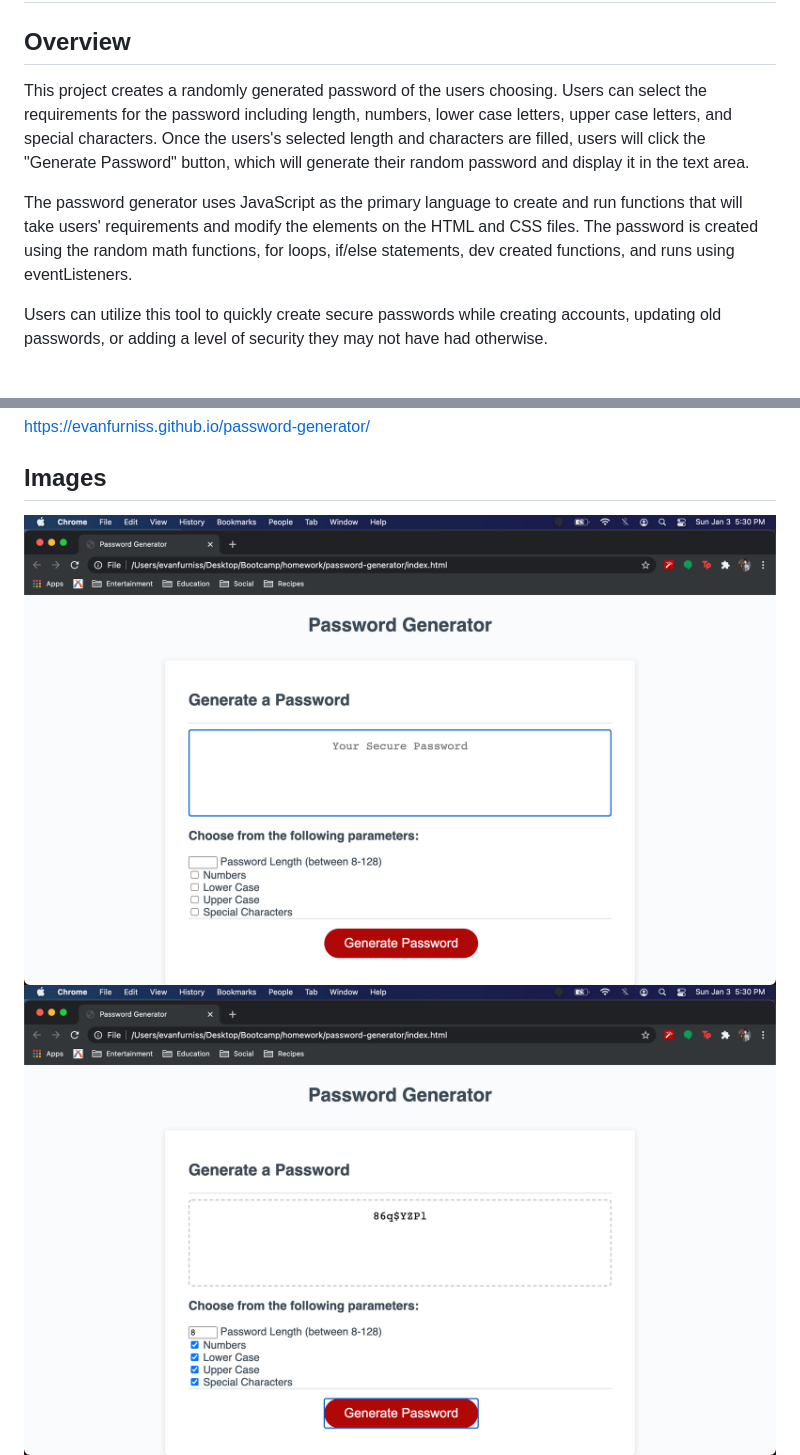
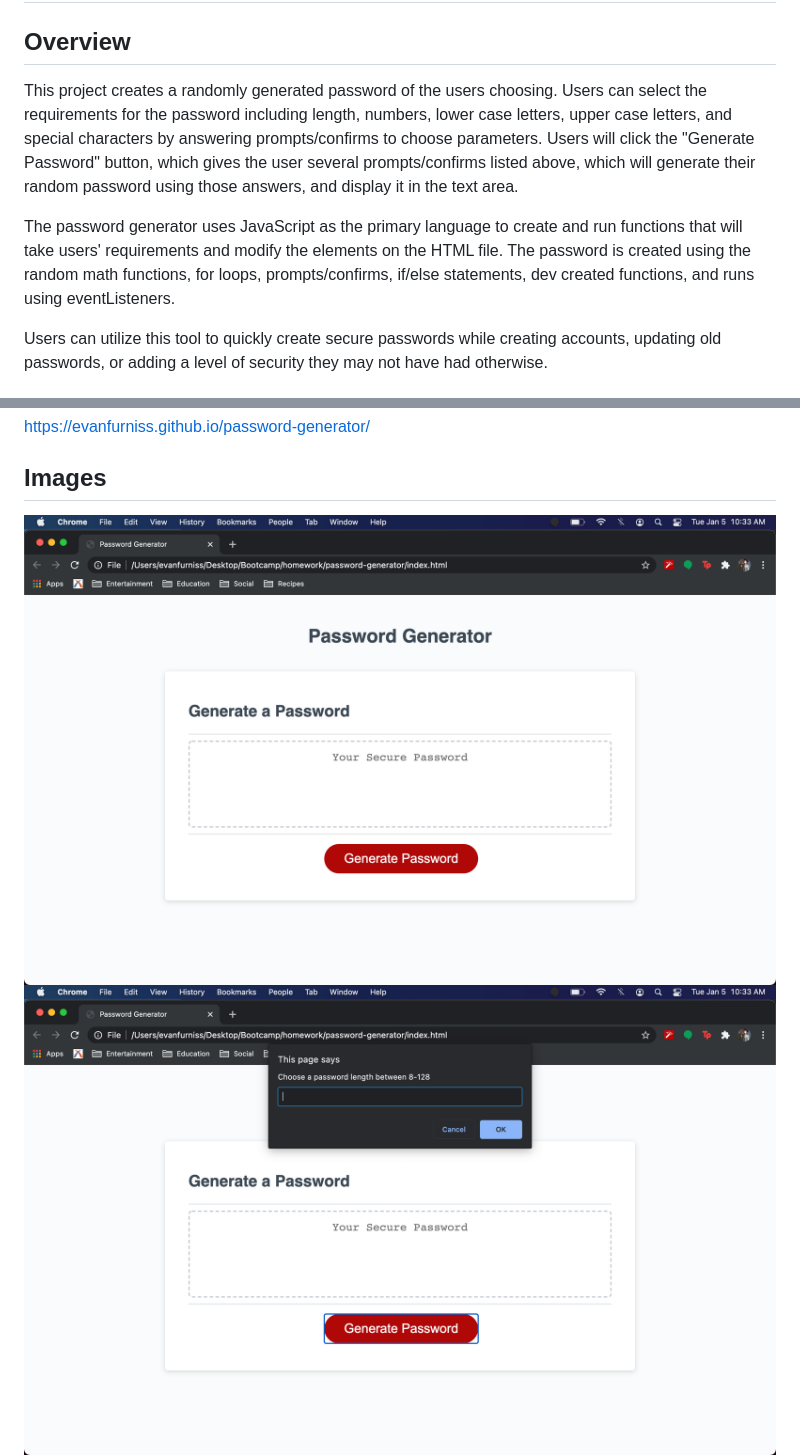
Before and after one commit to evanfurniss/password-generator, a Markdown page: README.md, 2 parts joined by grey strips. Rendered like a GitHub page; pictures changed too: pics/base.png, pics/min-success.png (deleted), pics/prompt.png (added).

```diff
--- a/README.md
+++ b/README.md
@@ -2,9 +2,9 @@
 
 ## Overview
 
-This project creates a randomly generated password of the users choosing. Users can select the requirements for the password including length, numbers, lower case letters, upper case letters, and special characters. Once the users's selected length and characters are filled, users will click the "Generate Password" button, which will generate their random password and display it in the text area.
+This project creates a randomly generated password of the users choosing. Users can select the requirements for the password including length, numbers, lower case letters, upper case letters, and special characters by answering prompts/confirms to choose parameters. Users will click the "Generate Password" button, which gives the user several prompts/confirms listed above, which will generate their random password using those answers, and display it in the text area.
 
-The password generator uses JavaScript as the primary language to create and run functions that will take users' requirements and modify the elements on the HTML and CSS files. The password is created using the random math functions, for loops, if/else statements, dev created functions, and runs using eventListeners.
+The password generator uses JavaScript as the primary language to create and run functions that will take users' requirements and modify the elements on the HTML file. The password is created using the random math functions, for loops, prompts/confirms, if/else statements, dev created functions, and runs using eventListeners.
 
 Users can utilize this tool to quickly create secure passwords while creating accounts, updating old passwords, or adding a level of security they may not have had otherwise.
 
@@ -22,5 +22,5 @@ https://evanfurniss.github.io/password-generator/
 
 <img src="pics/base.png">
 <br>
-<img src="pics/min-success.png">
+<img src="pics/prompt.png">
 <br>
```
Also changed, not shown: other parts of README.md (+3 -1 lines), pics/max-success.png (deleted), pics/max-value.png (added), pics/min-value.png (added), 3 other files.
